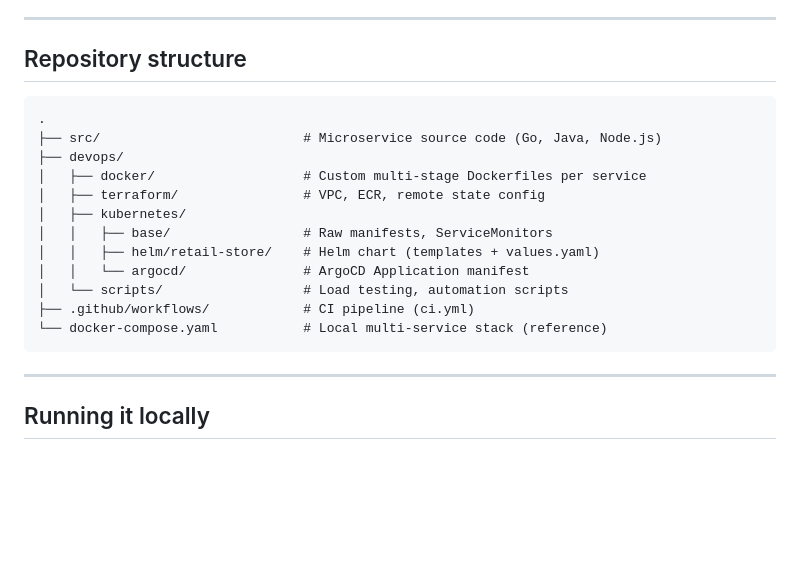
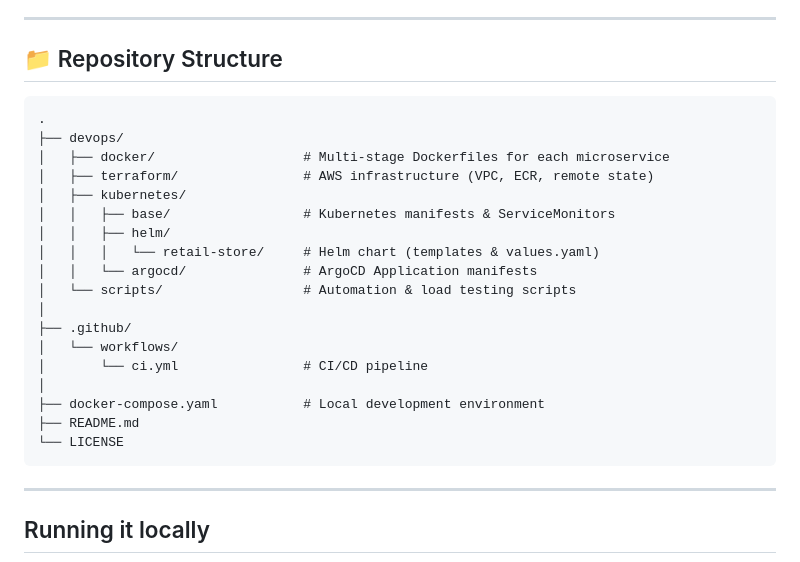
Before and after one commit to abdulmanan-ali/retail-store-devops-platform, a Markdown page: README.md, the part around one of its changes. GitHub-like rendering; blank space fills up the shorter version.

Commit message:
docs: enhance README with architecture diagrams and project structure [skip ci]

````diff
--- a/README.md
+++ b/README.md
@@ -79,21 +89,27 @@ The underlying sample app intentionally uses multiple languages and persistence
 
 ---
 
-## Repository structure
+## 📁 Repository Structure
 
-```
+```text
 .
-├── src/                          # Microservice source code (Go, Java, Node.js)
 ├── devops/
-│   ├── docker/                   # Custom multi-stage Dockerfiles per service
-│   ├── terraform/                # VPC, ECR, remote state config
+│   ├── docker/                   # Multi-stage Dockerfiles for each microservice
+│   ├── terraform/                # AWS infrastructure (VPC, ECR, remote state)
 │   ├── kubernetes/
-│   │   ├── base/                 # Raw manifests, ServiceMonitors
-│   │   ├── helm/retail-store/    # Helm chart (templates + values.yaml)
-│   │   └── argocd/               # ArgoCD Application manifest
-│   └── scripts/                  # Load testing, automation scripts
-├── .github/workflows/            # CI pipeline (ci.yml)
-└── docker-compose.yaml           # Local multi-service stack (reference)
+│   │   ├── base/                 # Kubernetes manifests & ServiceMonitors
+│   │   ├── helm/
+│   │   │   └── retail-store/     # Helm chart (templates & values.yaml)
+│   │   └── argocd/               # ArgoCD Application manifests
+│   └── scripts/                  # Automation & load testing scripts
+│
+├── .github/
+│   └── workflows/
+│       └── ci.yml                # CI/CD pipeline
+│
+├── docker-compose.yaml           # Local development environment
+├── README.md
+└── LICENSE
 ```
 
 ---
````
Also changed, not shown: other parts of README.md (+34 -24 lines).
